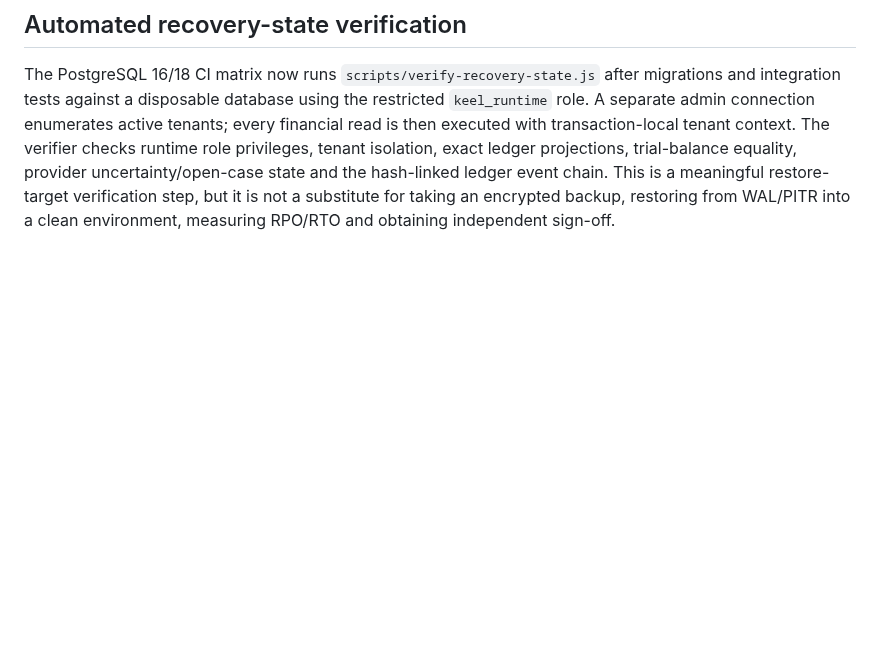
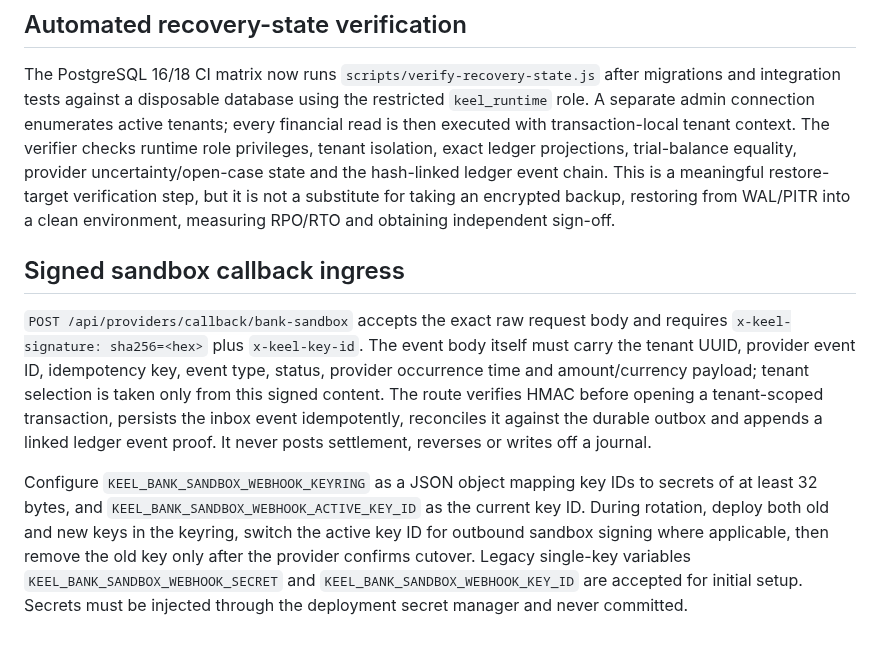
Before and after one commit to mubayyingcc-AI/plumbline-keel, a Markdown page: docs/independent-proof-recovery-and-authority-assurance.md, the part around the change. Drawn GitHub-style; blank space fills up the shorter version.

Commit message:
Document signed provider callback ingress and key rotation

```diff
--- a/docs/independent-proof-recovery-and-authority-assurance.md
+++ b/docs/independent-proof-recovery-and-authority-assurance.md
@@ -70,3 +70,10 @@ The mainline release candidate now requires a named delegated principal and sepa
 ## Automated recovery-state verification
 
 The PostgreSQL 16/18 CI matrix now runs `scripts/verify-recovery-state.js` after migrations and integration tests against a disposable database using the restricted `keel_runtime` role. A separate admin connection enumerates active tenants; every financial read is then executed with transaction-local tenant context. The verifier checks runtime role privileges, tenant isolation, exact ledger projections, trial-balance equality, provider uncertainty/open-case state and the hash-linked ledger event chain. This is a meaningful restore-target verification step, but it is not a substitute for taking an encrypted backup, restoring from WAL/PITR into a clean environment, measuring RPO/RTO and obtaining independent sign-off.
+
+
+## Signed sandbox callback ingress
+
+`POST /api/providers/callback/bank-sandbox` accepts the exact raw request body and requires `x-keel-signature: sha256=<hex>` plus `x-keel-key-id`. The event body itself must carry the tenant UUID, provider event ID, idempotency key, event type, status, provider occurrence time and amount/currency payload; tenant selection is taken only from this signed content. The route verifies HMAC before opening a tenant-scoped transaction, persists the inbox event idempotently, reconciles it against the durable outbox and appends a linked ledger event proof. It never posts settlement, reverses or writes off a journal.
+
+Configure `KEEL_BANK_SANDBOX_WEBHOOK_KEYRING` as a JSON object mapping key IDs to secrets of at least 32 bytes, and `KEEL_BANK_SANDBOX_WEBHOOK_ACTIVE_KEY_ID` as the current key ID. During rotation, deploy both old and new keys in the keyring, switch the active key ID for outbound sandbox signing where applicable, then remove the old key only after the provider confirms cutover. Legacy single-key variables `KEEL_BANK_SANDBOX_WEBHOOK_SECRET` and `KEEL_BANK_SANDBOX_WEBHOOK_KEY_ID` are accepted for initial setup. Secrets must be injected through the deployment secret manager and never committed.
```
